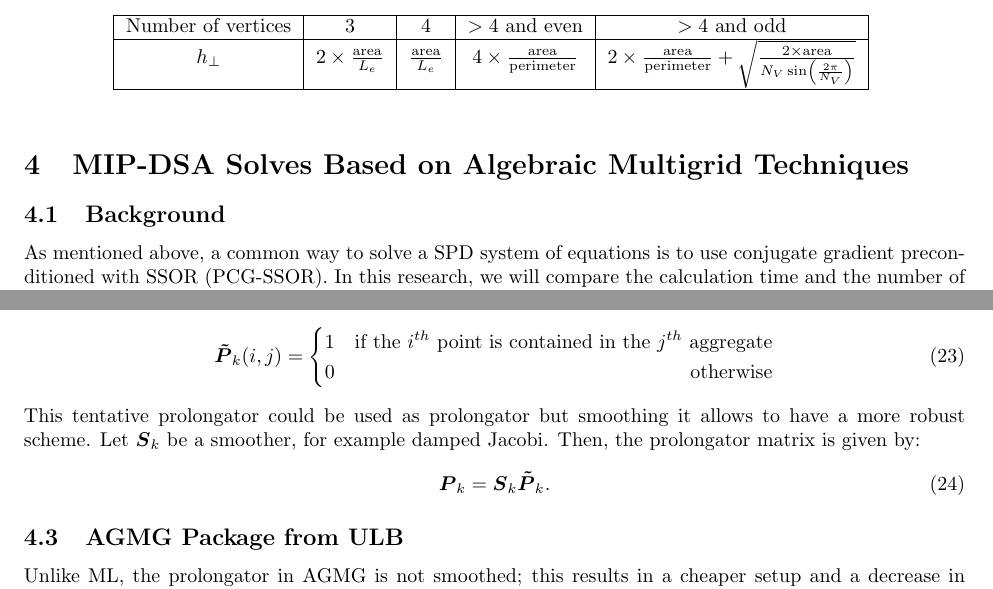
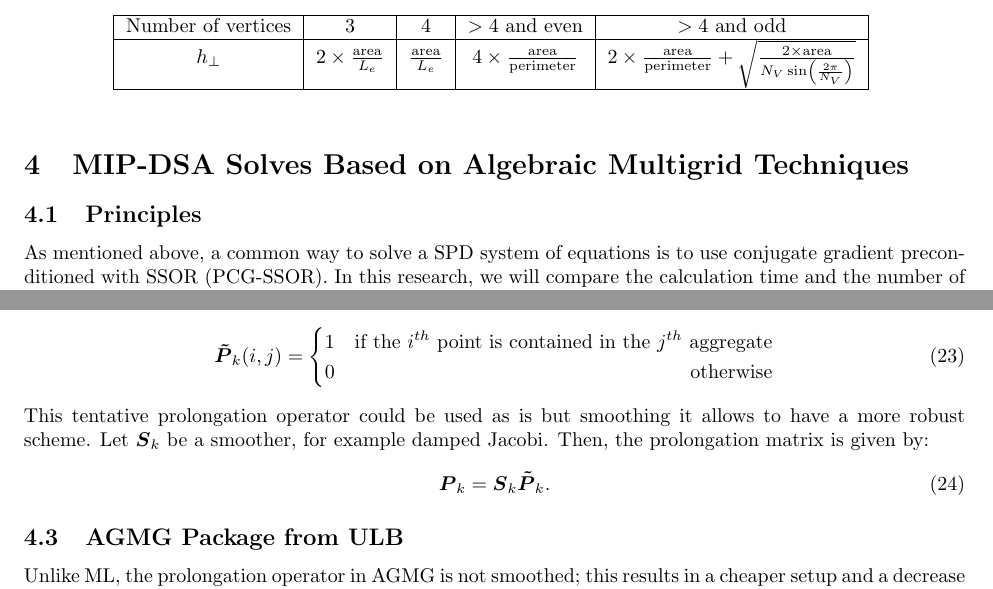
Before and after one commit to Rombur/MIP_on_arbitrary_mesh, a LaTeX paper (MIP_on_arbitrary_mesh.tex, which reads algebraic_multigrid.tex): two parts of pages 6 and 8 of 17, joined at a grey line, cut so that both start at the same text. Compiled offline with pdfLaTeX.

Commit message:
i didnt like prolongator

```diff
--- a/algebraic_multigrid.tex
+++ b/algebraic_multigrid.tex
@@ -5,7 +5,7 @@
 %%%%%%%%%%%%%%%%%%%%%%%%%%%%%%%%%%%%%%%%%%%%%%%%%%%%%%%%%%%%%%%%%%%%%%%%%%%%%%%%%%
 
 %%%%%%%%%%%%%%%%%%%%%%%%%%%%%%%%%%%%%%%%%%%%%%%%%%%%%%%%%%%%%%%%%%%%%%%%%%%%%%%%%%
-\subsection{Background}
+\subsection{Principles}
 %%%%%%%%%%%%%%%%%%%%%%%%%%%%%%%%%%%%%%%%%%%%%%%%%%%%%%%%%%%%%%%%%%%%%%%%%%%%%%%%%%
 
 As mentioned above, a common way to solve a SPD system of equations is to use
@@ -124,9 +124,9 @@ is constructed \cite{mis}. A example of $\bs{\tilde{P}}_k$ is given by:
   \end{aligned}
   \right.
 \end{equation}
-This tentative prolongator could be used as prolongator but smoothing it
+This tentative prolongation operator could be used as is but smoothing it
 allows to have a more robust scheme. Let $\bs{S}_k$ be a smoother, for example
-damped Jacobi. Then, the prolongator matrix is given by:
+damped Jacobi. Then, the prolongation matrix is given by:
 \begin{equation}
   \bs{P}_k = \bs{S}_k \bs{\tilde{P}}_k.
 \end{equation}
@@ -134,7 +134,7 @@ damped Jacobi. Then, the prolongator matrix is given by:
 %%%%%%%%%%%%%%%%%%%%%%%%%%%%%%%%%%%%%%%%%%%%%%%%%%%%%%%%%%%%%%%%%%%%%%%%%%%%%%%%%%
 \subsection{AGMG Package from ULB}
 %%%%%%%%%%%%%%%%%%%%%%%%%%%%%%%%%%%%%%%%%%%%%%%%%%%%%%%%%%%%%%%%%%%%%%%%%%%%%%%%%%
-Unlike ML, the prolongator in AGMG is not smoothed; this results in a
+Unlike ML, the prolongation operator in AGMG is not smoothed; this results in a
 cheaper setup and a decrease in memory requirements \cite{agmg2}. However,
 such a scheme could be less robust. To counteract this weakness, the
 aggregation scheme is more involved. Coarsening algorithms that control
```
Also changed, not shown: algebraic_multigrid.tex (2 more changed lines).
